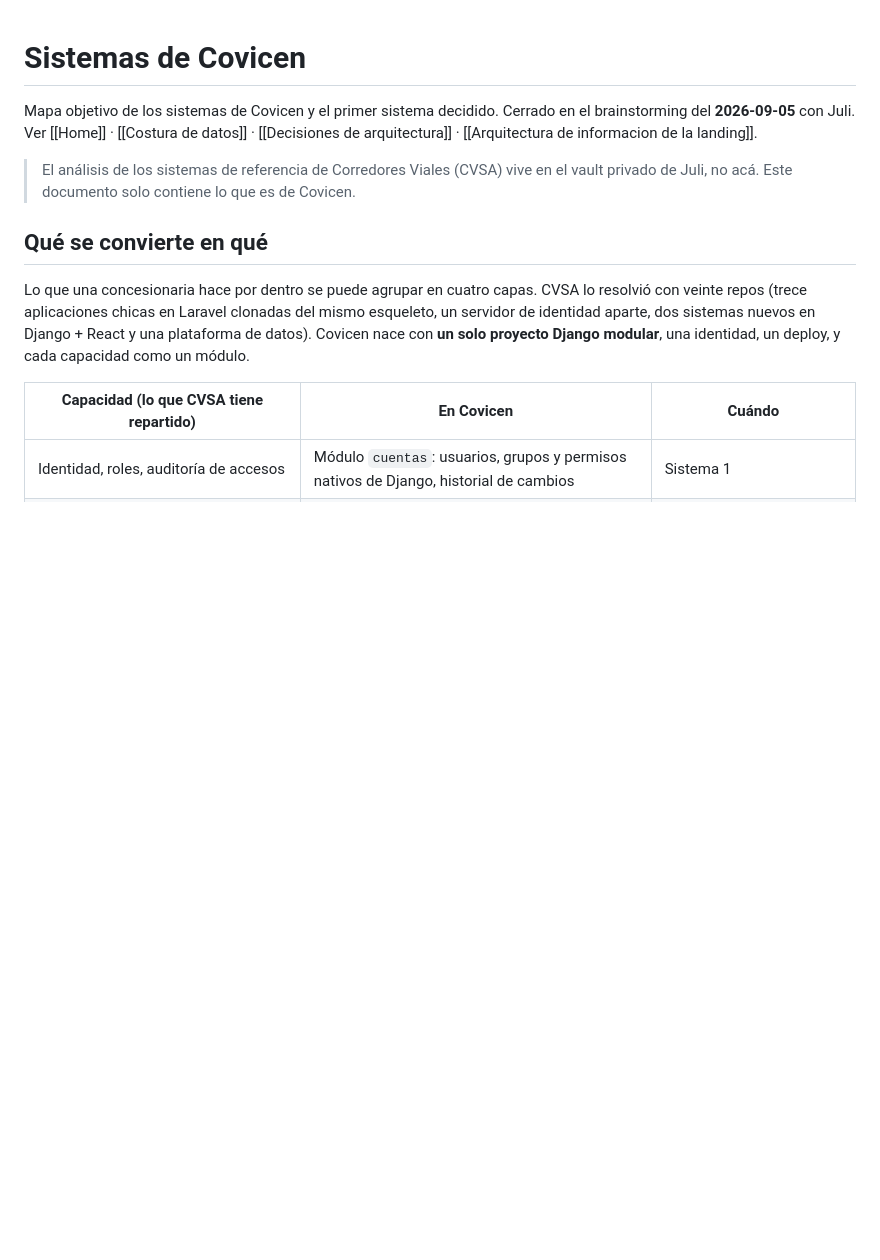
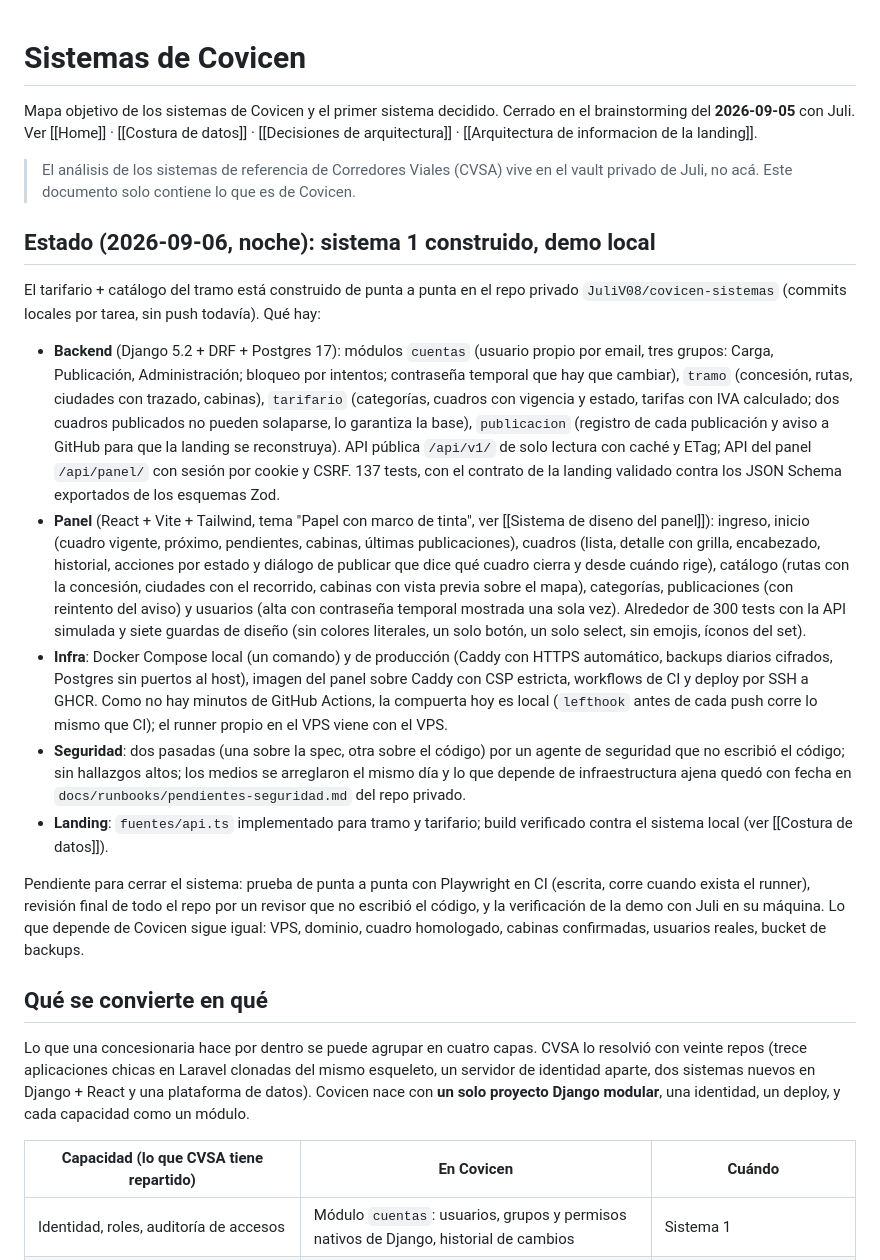
Before and after one commit to JuliV08/Covicen, a Markdown page: obsidian/Sistemas de Covicen.md, the part around the change. Drawn GitHub-style; blank space fills up the shorter version.

Commit message:
docs(vault): estado del sistema 1 construido en local, tokens finales del panel
Co-Authored-By: Claude Fable 5.1 <noreply@anthropic.com>
Claude-Session: https://claude.ai/code/session_01DRWFkzy2mtc8fJr8j8h8r2

```diff
--- a/obsidian/Sistemas de Covicen.md
+++ b/obsidian/Sistemas de Covicen.md
@@ -3,6 +3,18 @@
 Mapa objetivo de los sistemas de Covicen y el primer sistema decidido. Cerrado en el brainstorming del **2026-09-05** con Juli. Ver [[Home]] · [[Costura de datos]] · [[Decisiones de arquitectura]] · [[Arquitectura de informacion de la landing]].
 
 > El análisis de los sistemas de referencia de Corredores Viales (CVSA) vive en el vault privado de Juli, no acá. Este documento solo contiene lo que es de Covicen.
+
+## Estado (2026-09-06, noche): sistema 1 construido, demo local
+
+El tarifario + catálogo del tramo está construido de punta a punta en el repo privado `JuliV08/covicen-sistemas` (commits locales por tarea, sin push todavía). Qué hay:
+
+- **Backend** (Django 5.2 + DRF + Postgres 17): módulos `cuentas` (usuario propio por email, tres grupos: Carga, Publicación, Administración; bloqueo por intentos; contraseña temporal que hay que cambiar), `tramo` (concesión, rutas, ciudades con trazado, cabinas), `tarifario` (categorías, cuadros con vigencia y estado, tarifas con IVA calculado; dos cuadros publicados no pueden solaparse, lo garantiza la base), `publicacion` (registro de cada publicación y aviso a GitHub para que la landing se reconstruya). API pública `/api/v1/` de solo lectura con caché y ETag; API del panel `/api/panel/` con sesión por cookie y CSRF. 137 tests, con el contrato de la landing validado contra los JSON Schema exportados de los esquemas Zod.
+- **Panel** (React + Vite + Tailwind, tema "Papel con marco de tinta", ver [[Sistema de diseno del panel]]): ingreso, inicio (cuadro vigente, próximo, pendientes, cabinas, últimas publicaciones), cuadros (lista, detalle con grilla, encabezado, historial, acciones por estado y diálogo de publicar que dice qué cuadro cierra y desde cuándo rige), catálogo (rutas con la concesión, ciudades con el recorrido, cabinas con vista previa sobre el mapa), categorías, publicaciones (con reintento del aviso) y usuarios (alta con contraseña temporal mostrada una sola vez). Alrededor de 300 tests con la API simulada y siete guardas de diseño (sin colores literales, un solo botón, un solo select, sin emojis, íconos del set).
+- **Infra**: Docker Compose local (un comando) y de producción (Caddy con HTTPS automático, backups diarios cifrados, Postgres sin puertos al host), imagen del panel sobre Caddy con CSP estricta, workflows de CI y deploy por SSH a GHCR. Como no hay minutos de GitHub Actions, la compuerta hoy es local (`lefthook` antes de cada push corre lo mismo que CI); el runner propio en el VPS viene con el VPS.
+- **Seguridad**: dos pasadas (una sobre la spec, otra sobre el código) por un agente de seguridad que no escribió el código; sin hallazgos altos; los medios se arreglaron el mismo día y lo que depende de infraestructura ajena quedó con fecha en `docs/runbooks/pendientes-seguridad.md` del repo privado.
+- **Landing**: `fuentes/api.ts` implementado para tramo y tarifario; build verificado contra el sistema local (ver [[Costura de datos]]).
+
+Pendiente para cerrar el sistema: prueba de punta a punta con Playwright en CI (escrita, corre cuando exista el runner), revisión final de todo el repo por un revisor que no escribió el código, y la verificación de la demo con Juli en su máquina. Lo que depende de Covicen sigue igual: VPS, dominio, cuadro homologado, cabinas confirmadas, usuarios reales, bucket de backups.
 
 ## Qué se convierte en qué
 
```
Also changed, not shown: obsidian/Home.md (+1 -0 lines), obsidian/Sistema de diseno del panel.md (+2 -0 lines).
